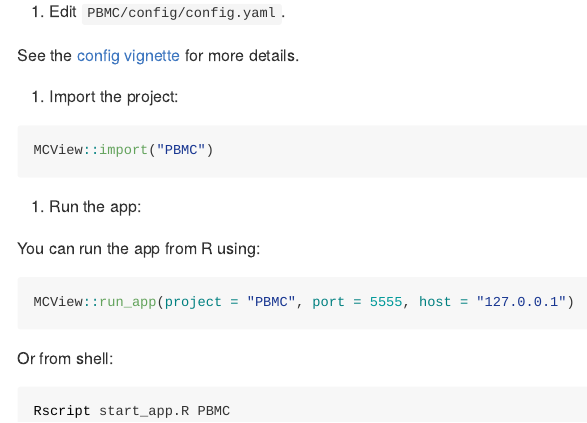
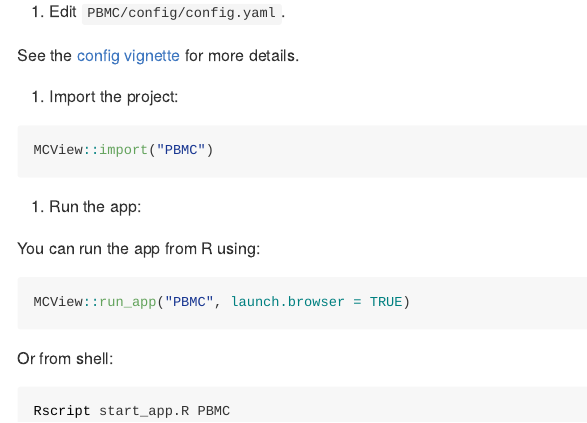
Before and after one commit to tanaylab/MCView, an R Markdown document (README.Rmd): the page in a window 1100 px wide, from 550 px down. The pictures show the output file README.md that the author committed with the source, drawn offline in the style of GitHub.

Commit message:
updated readme

````diff
--- a/README.Rmd
+++ b/README.Rmd
@@ -53,7 +53,7 @@ MCView::import("PBMC")
 You can run the app from R using:
 
 ```r
-MCView::run_app(project = "PBMC", port = 5555, host = "127.0.0.1")
+MCView::run_app("PBMC", launch.browser = TRUE)
 ```
 
 Or from shell:
````
Also changed, not shown: README.md.
